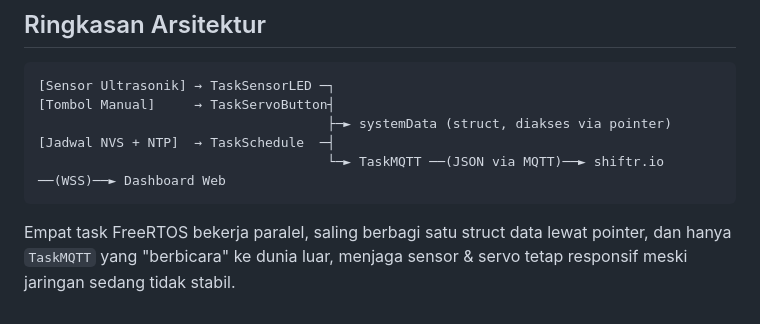
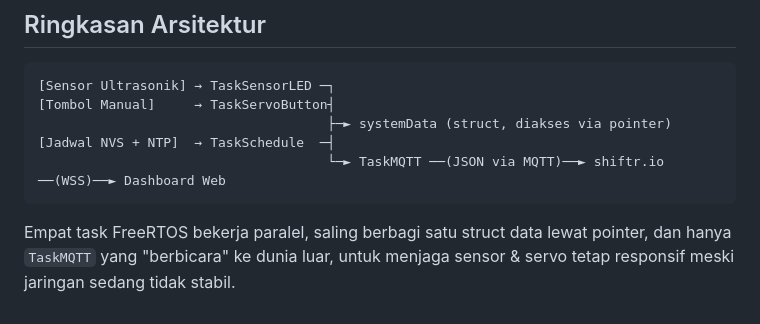
Before and after one commit to rifkifahrosy/Smart-Pet-Feeder, a Markdown page: README.md, the part around the change. GitHub-like rendering.

Commit message:
README
Clarified the role of TaskMQTT in maintaining responsiveness.

````diff
--- a/README.md
+++ b/README.md
@@ -170,4 +170,4 @@ Serial Monitor tidak menerima input balik dari user (bersifat *output-only* di f
                                      └─► TaskMQTT ──(JSON via MQTT)──► shiftr.io ──(WSS)──► Dashboard Web
 ```
 
-Empat task FreeRTOS bekerja paralel, saling berbagi satu struct data lewat pointer, dan hanya `TaskMQTT` yang "berbicara" ke dunia luar, menjaga sensor & servo tetap responsif meski jaringan sedang tidak stabil.
+Empat task FreeRTOS bekerja paralel, saling berbagi satu struct data lewat pointer, dan hanya `TaskMQTT` yang "berbicara" ke dunia luar, untuk menjaga sensor & servo tetap responsif meski jaringan sedang tidak stabil.
````
